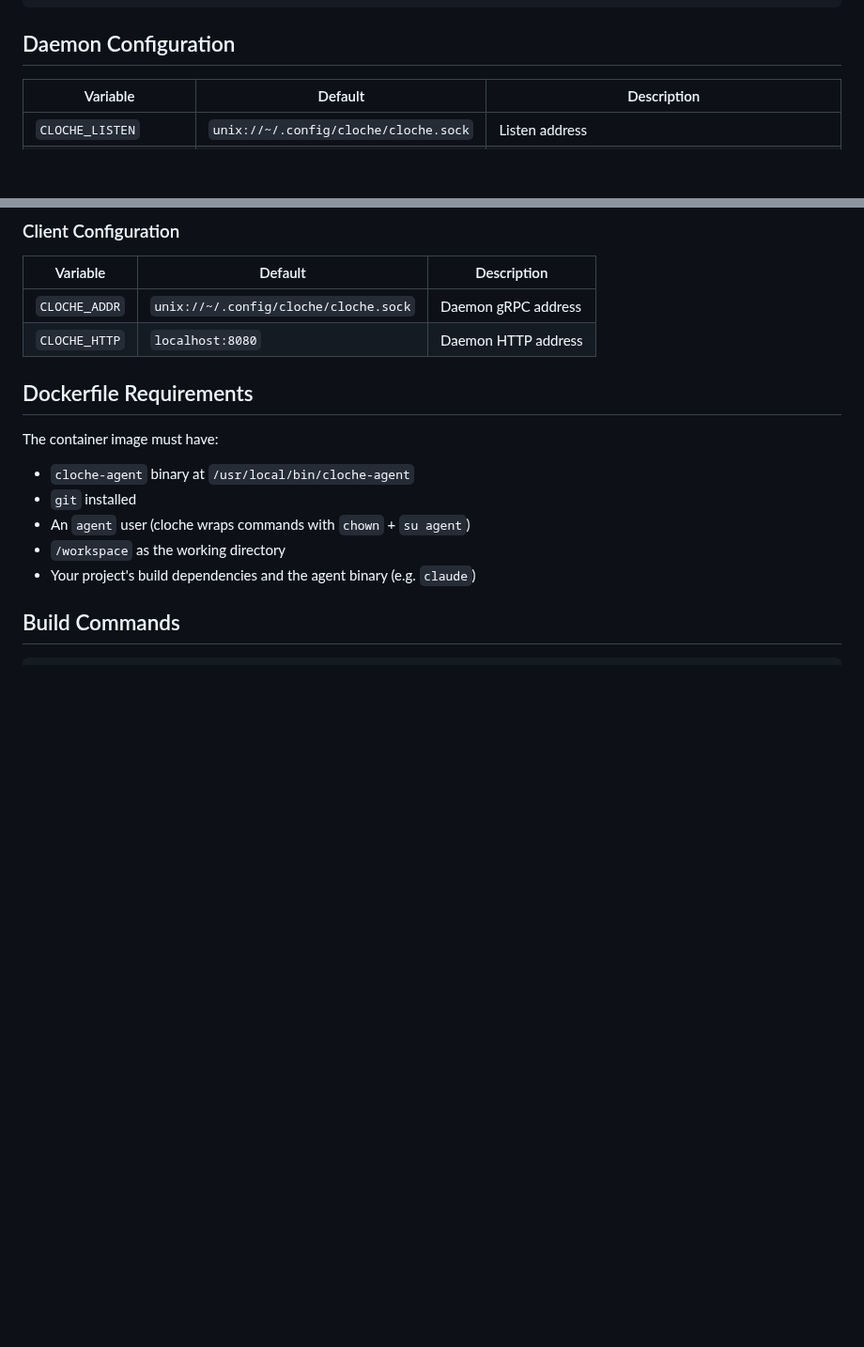
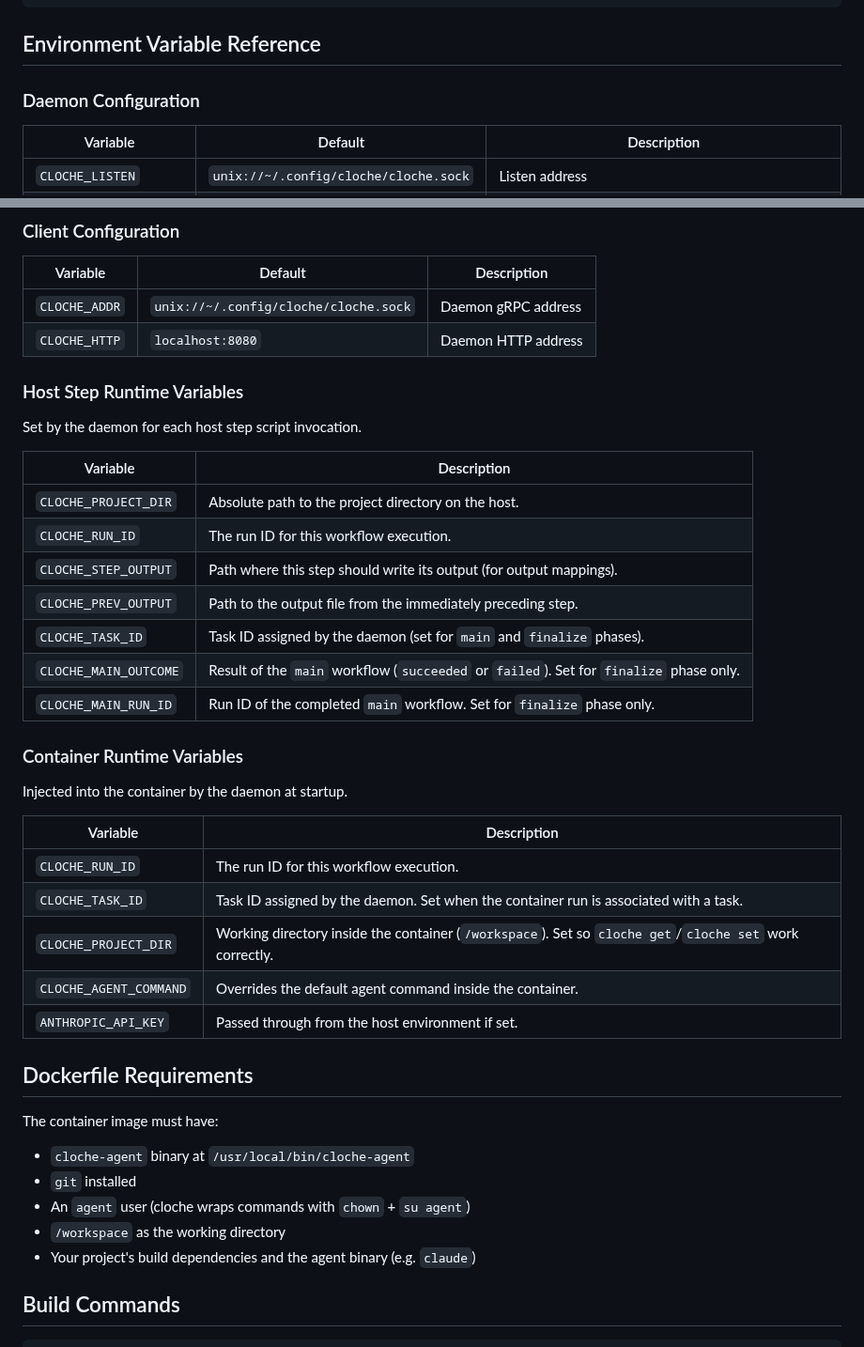
Before and after one commit to swordsmanluke/cloche, a Markdown page: docs/USAGE.md, 2 parts joined by grey strips. Shown at 94% size. Rendered like a GitHub page; blank space fills up the shorter version.

Commit message:
cloche run tx8w-develop: develop (succeeded)
1 file changed, 29 insertions(+), 1 deletion(-)

Modified:
  docs/USAGE.md

````diff
--- a/docs/USAGE.md
+++ b/docs/USAGE.md
@@ -1248,7 +1248,9 @@ my-project/
 └── .git/
 ```
 
-## Daemon Configuration
+## Environment Variable Reference
+
+### Daemon Configuration
 
 | Variable | Default | Description |
 |----------|---------|-------------|
@@ -1269,6 +1271,32 @@ my-project/
 |----------|---------|-------------|
 | `CLOCHE_ADDR` | `unix://~/.config/cloche/cloche.sock` | Daemon gRPC address |
 | `CLOCHE_HTTP` | `localhost:8080` | Daemon HTTP address |
+
+### Host Step Runtime Variables
+
+Set by the daemon for each host step script invocation.
+
+| Variable | Description |
+|----------|-------------|
+| `CLOCHE_PROJECT_DIR` | Absolute path to the project directory on the host. |
+| `CLOCHE_RUN_ID` | The run ID for this workflow execution. |
+| `CLOCHE_STEP_OUTPUT` | Path where this step should write its output (for output mappings). |
+| `CLOCHE_PREV_OUTPUT` | Path to the output file from the immediately preceding step. |
+| `CLOCHE_TASK_ID` | Task ID assigned by the daemon (set for `main` and `finalize` phases). |
+| `CLOCHE_MAIN_OUTCOME` | Result of the `main` workflow (`succeeded` or `failed`). Set for `finalize` phase only. |
+| `CLOCHE_MAIN_RUN_ID` | Run ID of the completed `main` workflow. Set for `finalize` phase only. |
+
+### Container Runtime Variables
+
+Injected into the container by the daemon at startup.
+
+| Variable | Description |
+|----------|-------------|
+| `CLOCHE_RUN_ID` | The run ID for this workflow execution. |
+| `CLOCHE_TASK_ID` | Task ID assigned by the daemon. Set when the container run is associated with a task. |
+| `CLOCHE_PROJECT_DIR` | Working directory inside the container (`/workspace`). Set so `cloche get`/`cloche set` work correctly. |
+| `CLOCHE_AGENT_COMMAND` | Overrides the default agent command inside the container. |
+| `ANTHROPIC_API_KEY` | Passed through from the host environment if set. |
 
 ## Dockerfile Requirements
 
````
